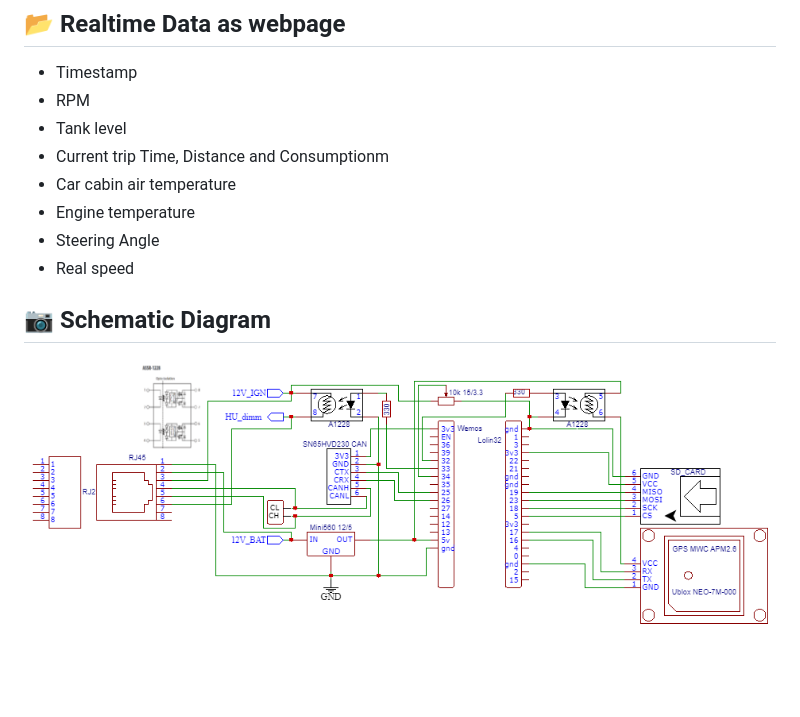
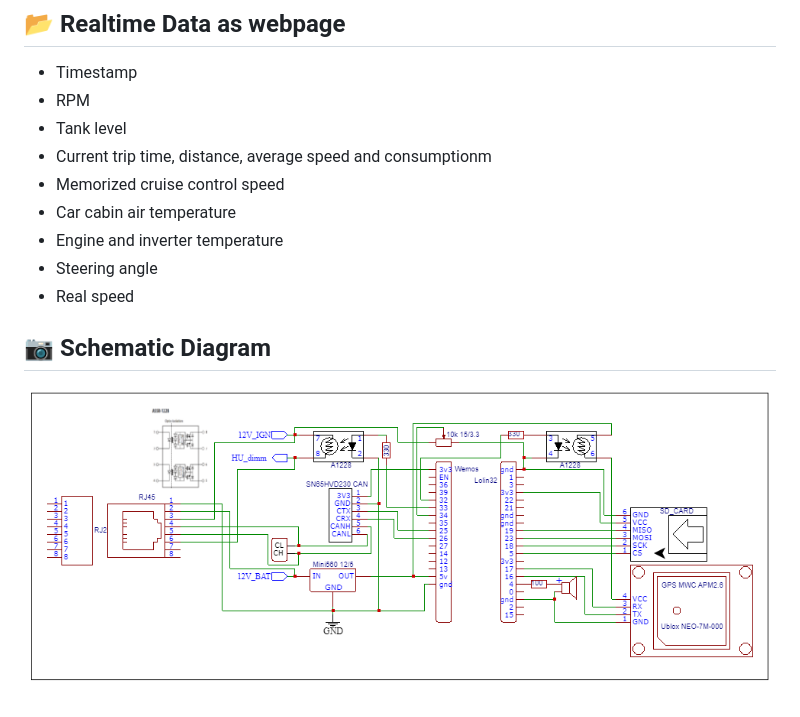
Before and after one commit to DejanVasic/Gen3-Trip-Logger, a Markdown page: hardware/README.md, the part around the change. Drawn GitHub-style; pictures changed too: hardware/Gen3logger.png; blank space fills up the shorter version.

```diff
--- a/hardware/README.md
+++ b/hardware/README.md
@@ -40,10 +40,11 @@ When connected to the internet, those data are uploaded to Google spreadsheet an
 - Timestamp
 - RPM
 - Tank level
-- Current trip Time, Distance and Consumptionm
+- Current trip time, distance, average speed and consumptionm
+- Memorized cruise control speed
 - Car cabin air temperature
-- Engine temperature
-- Steering Angle
+- Engine and inverter temperature
+- Steering angle
 - Real speed
 
 ## 📷 Schematic Diagram
```
Also changed, not shown: README.md (+5 -2 lines), firmware/README.md (+13 -3 lines), 7 other files.
